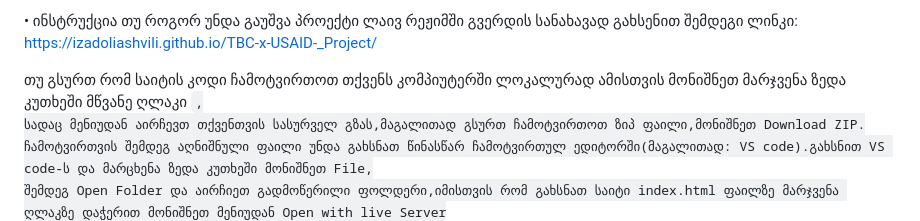
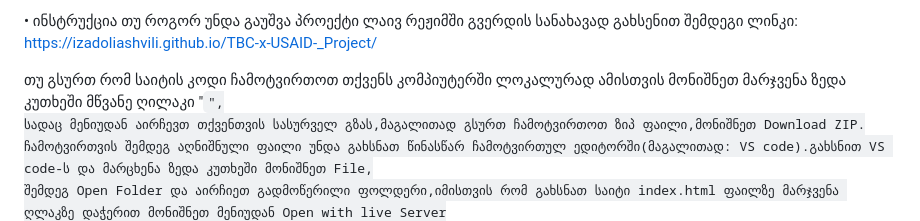
Before and after one commit to IzaDoliashvili/TBC-x-USAID-_Project, a Markdown page: README.md, the part around the change. GitHub-like rendering.

```diff
--- a/README.md
+++ b/README.md
@@ -44,7 +44,7 @@ JS(JavaScript):
 ლაივ რეჟიმში გვერდის სანახავად გახსენით შემდეგი ლინკი:
 https://izadoliashvili.github.io/TBC-x-USAID-_Project/
 
-თუ გსურთ რომ საიტის კოდი ჩამოტვირთოთ თქვენს კომპიუტერში ლოკალურად ამისთვის მონიშნეთ მარჯვენა ზედა კუთხეში მწვანე ღლაკი <code>,
+თუ გსურთ რომ საიტის კოდი ჩამოტვირთოთ თქვენს კომპიუტერში ლოკალურად ამისთვის მონიშნეთ მარჯვენა ზედა კუთხეში მწვანე ღილაკი "<code>",
 სადაც მენიუდან აირჩევთ თქვენთვის სასურველ გზას,მაგალითად გსურთ ჩამოტვირთოთ ზიპ ფაილი,მონიშნეთ Download ZIP.
 ჩამოტვირთვის შემდეგ აღნიშნული ფაილი უნდა გახსნათ წინასწარ ჩამოტვირთულ ედიტორში(მაგალითად: VS code).გახსნით VS code-ს  და მარცხენა ზედა კუთხეში მონიშნეთ File,
 შემდეგ Open Folder  და აირჩიეთ გადმოწერილი ფოლდერი,იმისთვის რომ გახსნათ საიტი index.html ფაილზე მარჯვენა ღლაკზე დაჭერით მონიშნეთ მენიუდან Open with live Server
```
